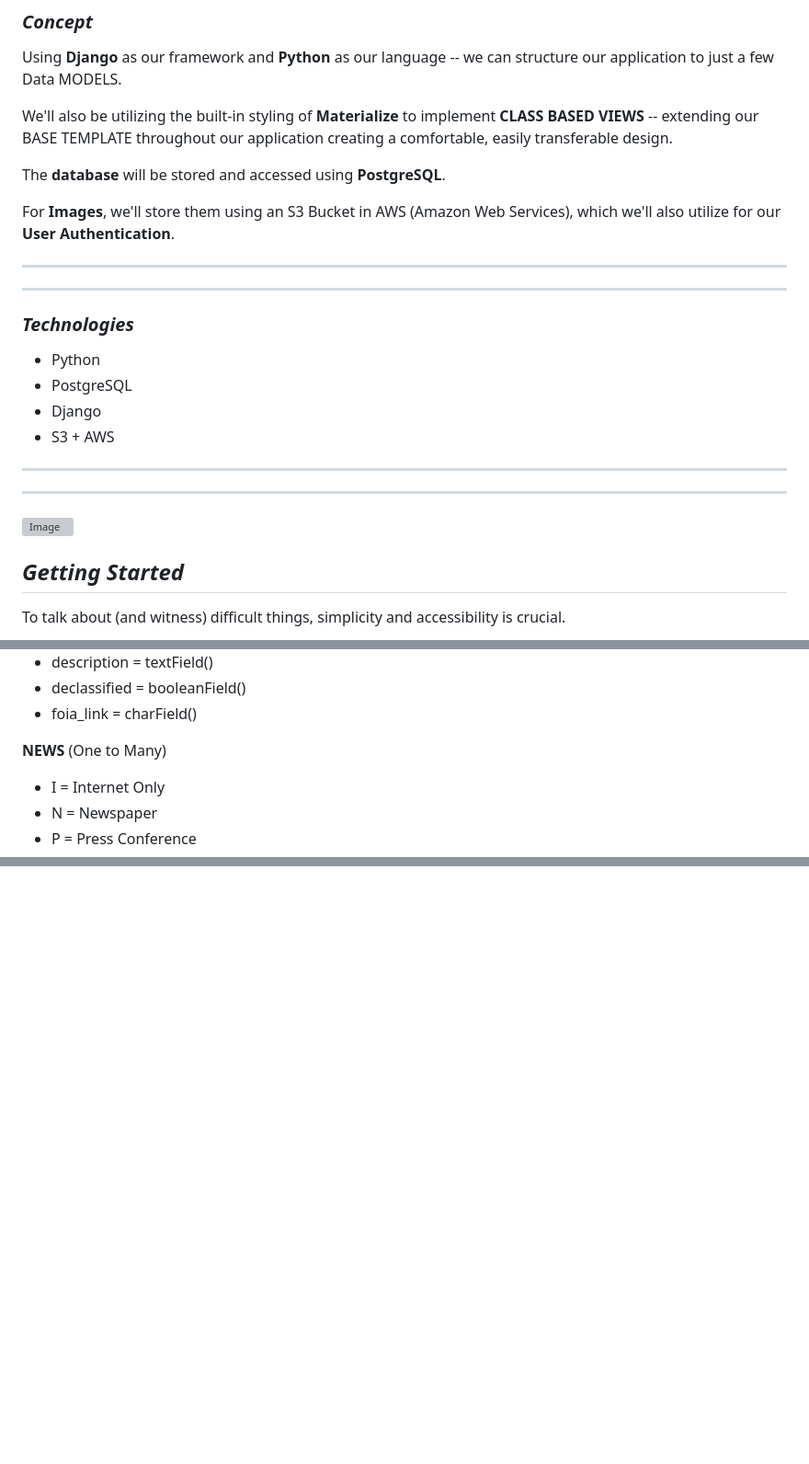
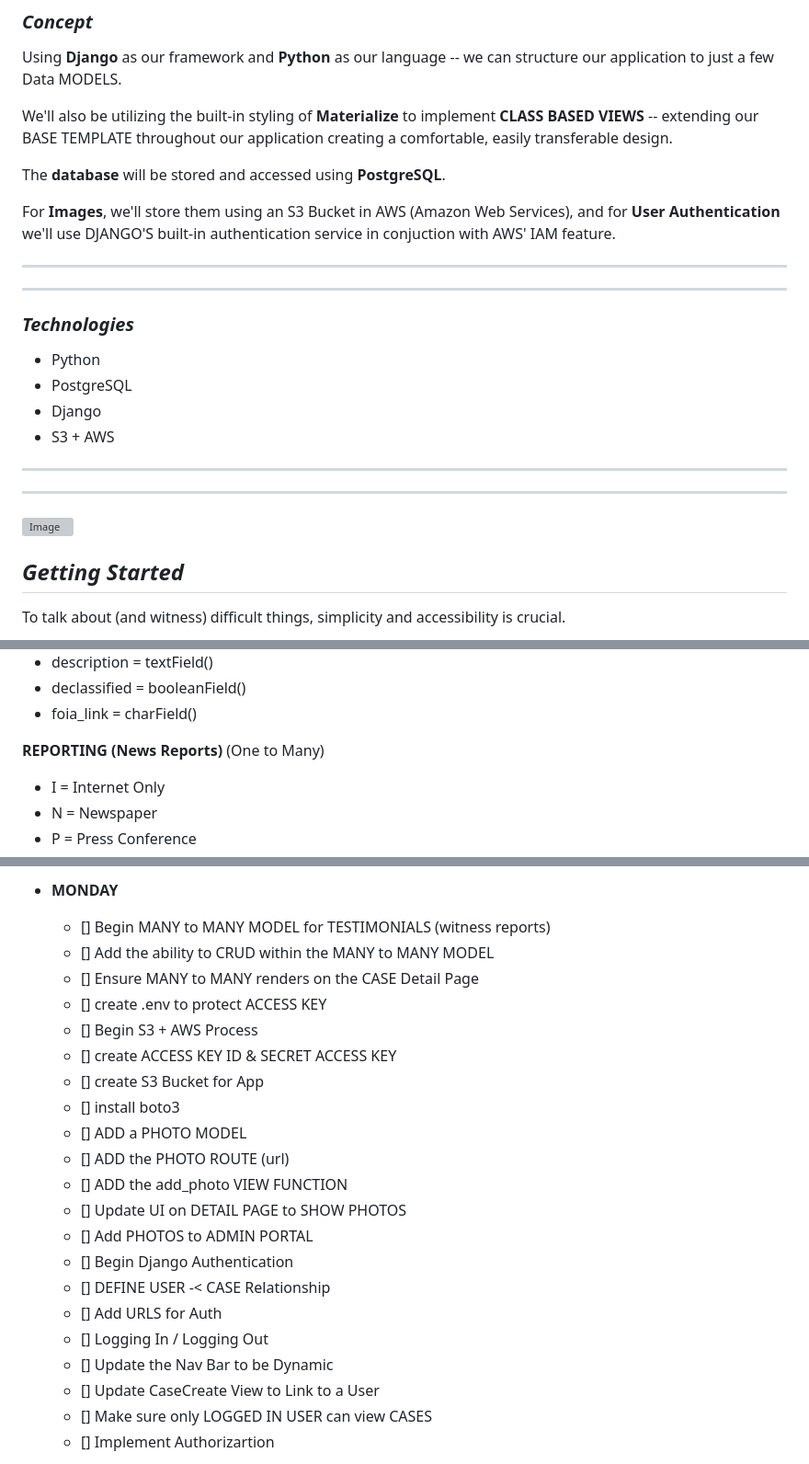
Before and after one commit to cherch173/clearance, a Markdown page: README.md, 3 parts joined by grey strips. Shown at 92% size. Drawn GitHub-style; blank space fills up the shorter version; grey boxes are pictures that could not be loaded.

```diff
--- a/README.md
+++ b/README.md
@@ -35,7 +35,7 @@ We'll also be utilizing the built-in styling of **Materialize** to implement **C
 
 The **database** will be stored and accessed using **PostgreSQL**.
 
-For **Images**, we'll store them using an S3 Bucket in AWS (Amazon Web Services), which we'll also utilize for our **User Authentication**.
+For **Images**, we'll store them using an S3 Bucket in AWS (Amazon Web Services), and for **User Authentication** we'll use DJANGO'S built-in authentication service in conjuction with AWS' IAM feature.
 
 ***
 ***
@@ -64,7 +64,7 @@ Each Model will have the following criteria:
 - declassified = booleanField()
 - foia_link = charField()
 
-**NEWS** (One to Many)
+**REPORTING (News Reports)** (One to Many)
 - I = Internet Only
 - N = Newspaper
 - P = Press Conference
@@ -87,0 +139,23 @@ We'll also utililiza SHOW Functionality to bring an INDEX & DETAILS view for eac
+- **MONDAY**
+    - [] Begin MANY to MANY MODEL for TESTIMONIALS (witness reports)
+    - [] Add the ability to CRUD within the MANY to MANY MODEL
+    - [] Ensure MANY to MANY renders on the CASE Detail Page
+    - [] create .env to protect ACCESS KEY
+    - [] Begin S3 + AWS Process
+    - [] create ACCESS KEY ID & SECRET ACCESS KEY
+    - [] create S3 Bucket for App
+    - [] install boto3
+    - [] ADD a PHOTO MODEL
+    - [] ADD the PHOTO ROUTE (url)
+    - [] ADD the add_photo VIEW FUNCTION
+    - [] Update UI on DETAIL PAGE to SHOW PHOTOS
+    - [] Add PHOTOS to ADMIN PORTAL
+    - [] Begin Django Authentication
+    - [] DEFINE USER -< CASE Relationship
+    - [] Add URLS for Auth
+    - [] Logging In / Logging Out
+    - [] Update the Nav Bar to be Dynamic
+    - [] Update CaseCreate View to Link to a User
+    - [] Make sure only LOGGED IN USER can view CASES
+    - [] Implement Authorizartion
+
```
Also changed, not shown: other parts of README.md (+67 -3 lines).
